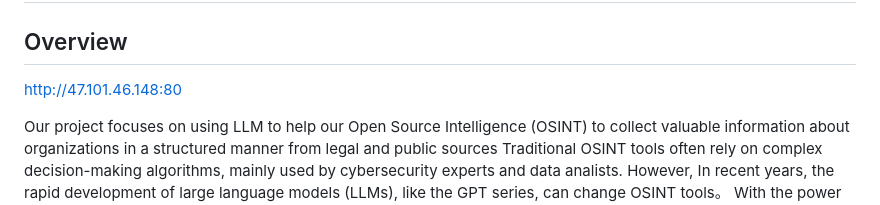
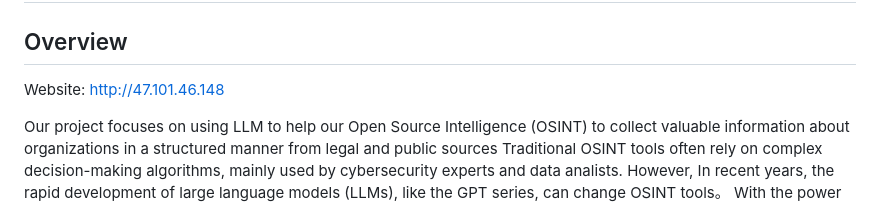
Before and after one commit to MapReduce01/OSINT-website, a Markdown page: README.md, the part around the change. Rendered like a GitHub page.

```diff
--- a/README.md
+++ b/README.md
@@ -2,7 +2,7 @@
 
 ## Overview
 
-http://47.101.46.148:80
+Website: http://47.101.46.148
 
 Our project focuses on using LLM to help our Open Source Intelligence (OSINT) to collect valuable information about organizations in a structured manner from legal and public sources
 Traditional OSINT tools  often rely on complex decision-making algorithms, mainly used by cybersecurity experts and data analists.
```
